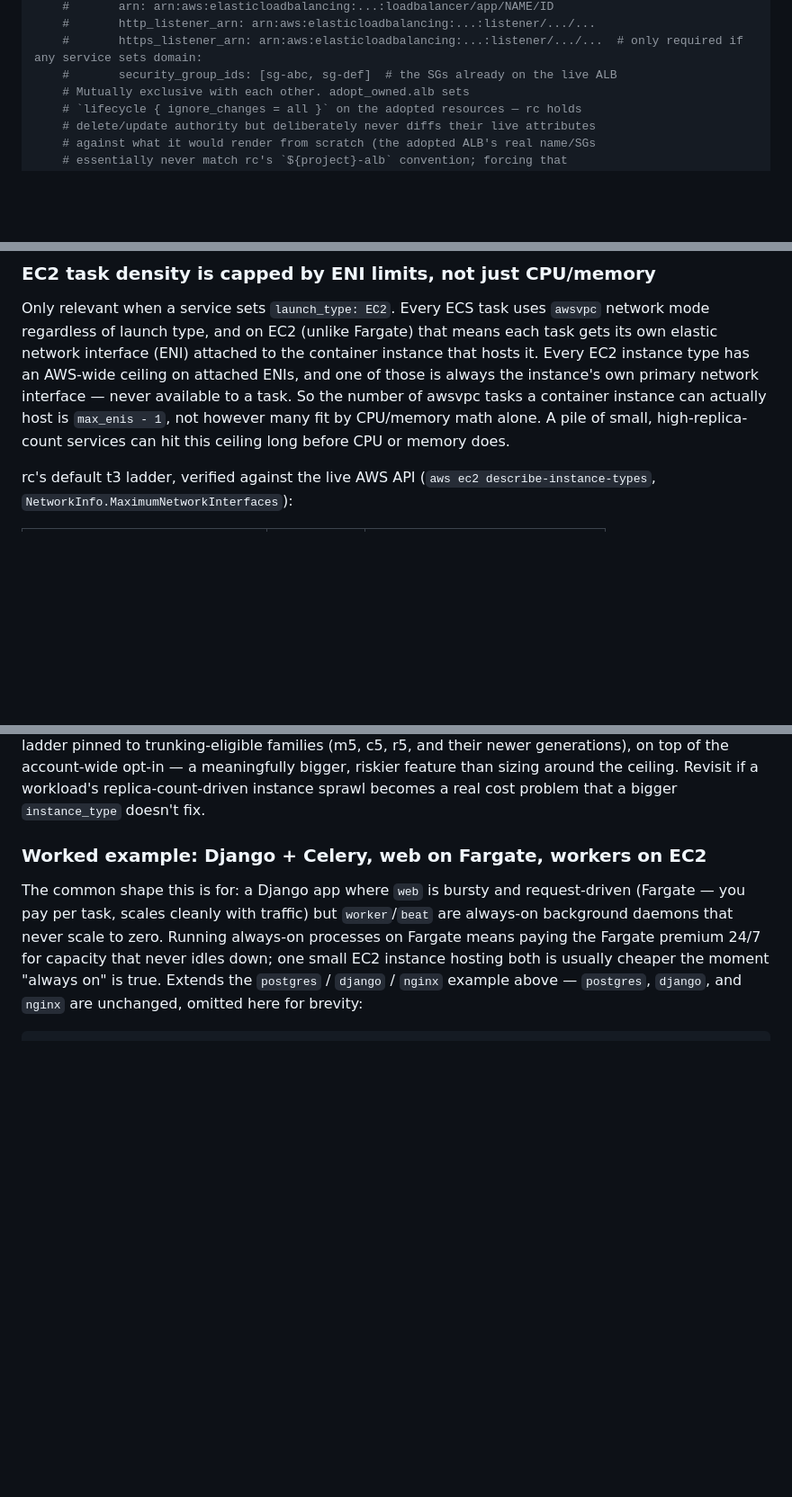
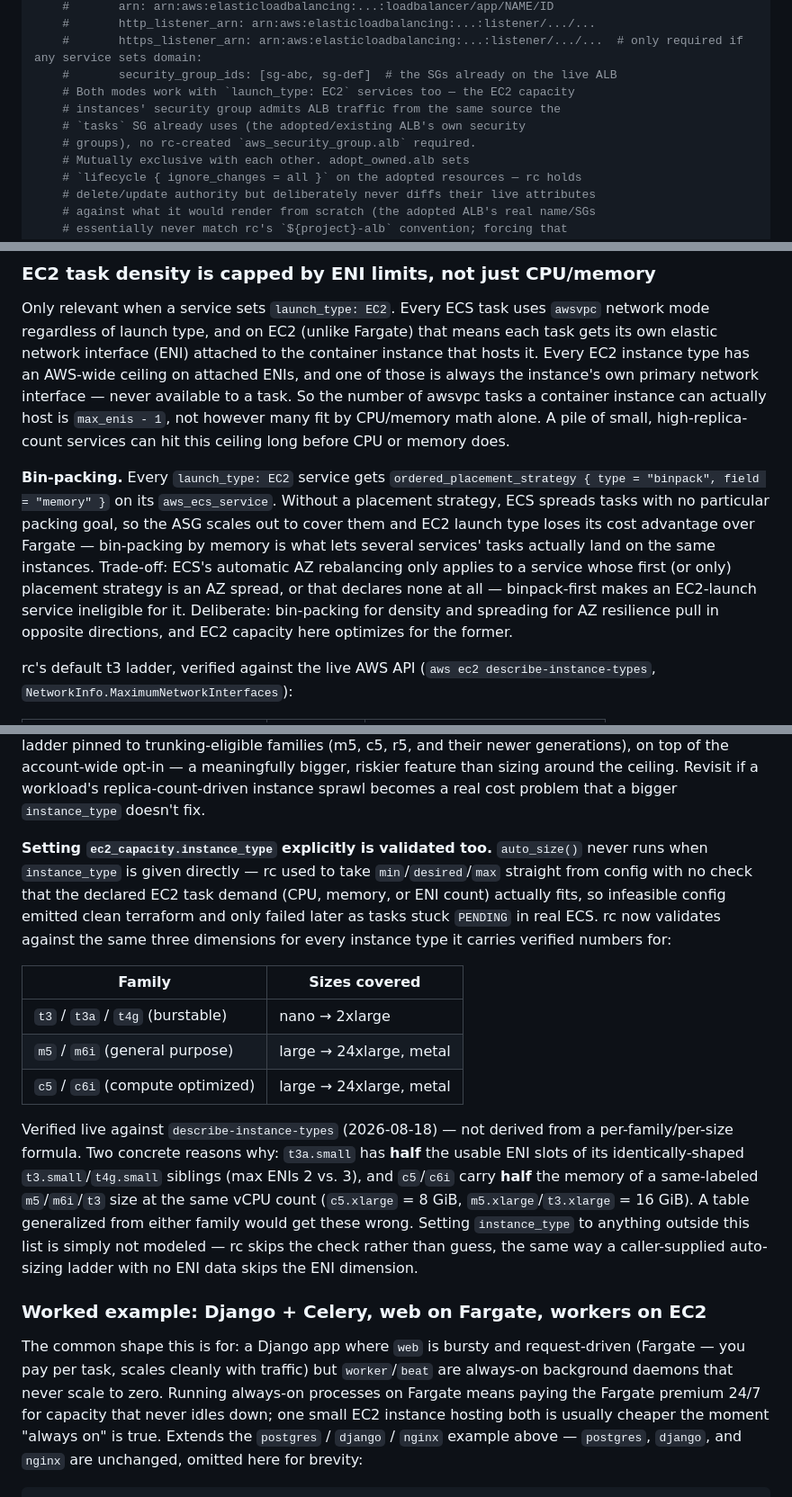
Before and after one commit to qosha1/remote-compose, a Markdown page: README.md, 3 parts joined by grey strips. Shown at 90% size. Drawn GitHub-style; blank space fills up the shorter version.

Commit message:
docs(readme): EC2 bin-packing, explicit instance_type validation, ALB adopt + EC2
Documents this session's ECS provider additions: ordered_placement_strategy
binpack for EC2 launch-type services, KNOWN_INSTANCE_SHAPES density
validation when ec2_capacity.instance_type is set explicitly (with the
t3a.small / c5-c6i-half-memory gotchas called out), and existing_alb /
adopt_owned.alb now working with launch_type: EC2 services.

```diff
--- a/README.md
+++ b/README.md
@@ -202,6 +202,10 @@ provider_config:
     #       http_listener_arn: arn:aws:elasticloadbalancing:...:listener/.../...
     #       https_listener_arn: arn:aws:elasticloadbalancing:...:listener/.../...  # only required if any service sets domain:
     #       security_group_ids: [sg-abc, sg-def]  # the SGs already on the live ALB
+    # Both modes work with `launch_type: EC2` services too — the EC2 capacity
+    # instances' security group admits ALB traffic from the same source the
+    # `tasks` SG already uses (the adopted/existing ALB's own security
+    # groups), no rc-created `aws_security_group.alb` required.
     # Mutually exclusive with each other. adopt_owned.alb sets
     # `lifecycle { ignore_changes = all }` on the adopted resources — rc holds
     # delete/update authority but deliberately never diffs their live attributes
@@ -689,6 +693,18 @@ awsvpc tasks a container instance can actually host is `max_enis - 1`, not
 however many fit by CPU/memory math alone. A pile of small, high-replica-count
 services can hit this ceiling long before CPU or memory does.
 
+**Bin-packing.** Every `launch_type: EC2` service gets
+`ordered_placement_strategy { type = "binpack", field = "memory" }` on its
+`aws_ecs_service`. Without a placement strategy, ECS spreads tasks with no
+particular packing goal, so the ASG scales out to cover them and EC2 launch
+type loses its cost advantage over Fargate — bin-packing by memory is what
+lets several services' tasks actually land on the same instances. Trade-off:
+ECS's automatic AZ rebalancing only applies to a service whose first (or
+only) placement strategy is an AZ spread, or that declares none at all —
+binpack-first makes an EC2-launch service ineligible for it. Deliberate:
+bin-packing for density and spreading for AZ resilience pull in opposite
+directions, and EC2 capacity here optimizes for the former.
+
 rc's default t3 ladder, verified against the live AWS API
 (`aws ec2 describe-instance-types`, `NetworkInfo.MaximumNetworkInterfaces`):
 
@@ -731,6 +747,30 @@ c5, r5, and their newer generations), on top of the account-wide opt-in — a
 meaningfully bigger, riskier feature than sizing around the ceiling. Revisit
 if a workload's replica-count-driven instance sprawl becomes a real cost
 problem that a bigger `instance_type` doesn't fix.
+
+**Setting `ec2_capacity.instance_type` explicitly is validated too.**
+`auto_size()` never runs when `instance_type` is given directly — rc used to
+take `min`/`desired`/`max` straight from config with no check that the
+declared EC2 task demand (CPU, memory, or ENI count) actually fits, so
+infeasible config emitted clean terraform and only failed later as tasks
+stuck `PENDING` in real ECS. rc now validates against the same three
+dimensions for every instance type it carries verified numbers for:
+
+| Family | Sizes covered |
+| --- | --- |
+| `t3` / `t3a` / `t4g` (burstable) | nano → 2xlarge |
+| `m5` / `m6i` (general purpose) | large → 24xlarge, metal |
+| `c5` / `c6i` (compute optimized) | large → 24xlarge, metal |
+
+Verified live against `describe-instance-types` (2026-08-18) — not derived
+from a per-family/per-size formula. Two concrete reasons why: `t3a.small` has
+**half** the usable ENI slots of its identically-shaped `t3.small`/`t4g.small`
+siblings (max ENIs 2 vs. 3), and `c5`/`c6i` carry **half** the memory of a
+same-labeled `m5`/`m6i`/`t3` size at the same vCPU count (`c5.xlarge` = 8 GiB,
+`m5.xlarge`/`t3.xlarge` = 16 GiB). A table generalized from either family
+would get these wrong. Setting `instance_type` to anything outside this list
+is simply not modeled — rc skips the check rather than guess, the same way a
+caller-supplied auto-sizing ladder with no ENI data skips the ENI dimension.
 
 ### Worked example: Django + Celery, web on Fargate, workers on EC2
 
```
Also changed, not shown: other parts of README.md (+3 -0 lines).
